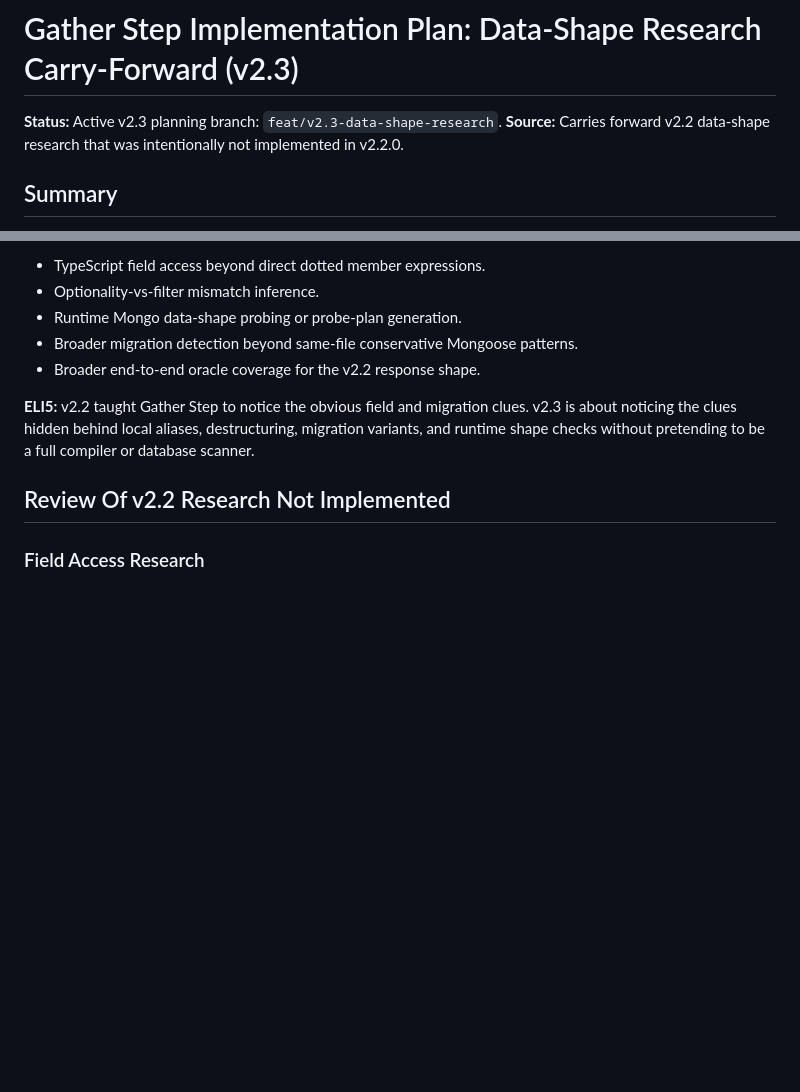
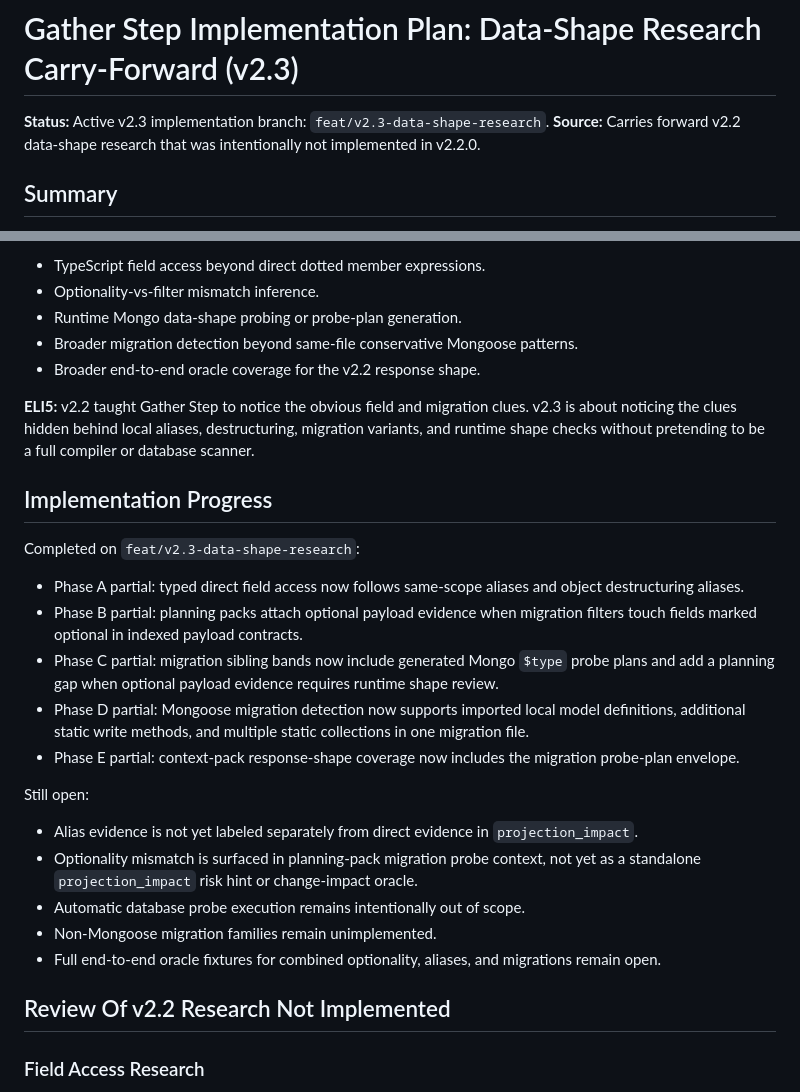
Before and after one commit to thedoublejay/gather-step, a Markdown page: plans/gather-step-plan/v2.3-data-shape-research-plan.md, 2 parts joined by grey strips. Rendered like a GitHub page; blank space fills up the shorter version.

Commit message:
docs: update v2.3 implementation progress

```diff
--- a/plans/gather-step-plan/v2.3-data-shape-research-plan.md
+++ b/plans/gather-step-plan/v2.3-data-shape-research-plan.md
@@ -1,6 +1,6 @@
 # Gather Step Implementation Plan: Data-Shape Research Carry-Forward (v2.3)
 
-**Status:** Active v2.3 planning branch: `feat/v2.3-data-shape-research`.
+**Status:** Active v2.3 implementation branch: `feat/v2.3-data-shape-research`.
 **Source:** Carries forward v2.2 data-shape research that was intentionally not implemented in v2.2.0.
 
 ## Summary
@@ -14,6 +14,24 @@ v2.2.0 shipped the scoped version of data-shape awareness: direct TypeScript fie
 - Broader end-to-end oracle coverage for the v2.2 response shape.
 
 **ELI5:** v2.2 taught Gather Step to notice the obvious field and migration clues. v2.3 is about noticing the clues hidden behind local aliases, destructuring, migration variants, and runtime shape checks without pretending to be a full compiler or database scanner.
+
+## Implementation Progress
+
+Completed on `feat/v2.3-data-shape-research`:
+
+- Phase A partial: typed direct field access now follows same-scope aliases and object destructuring aliases.
+- Phase B partial: planning packs attach optional payload evidence when migration filters touch fields marked optional in indexed payload contracts.
+- Phase C partial: migration sibling bands now include generated Mongo `$type` probe plans and add a planning gap when optional payload evidence requires runtime shape review.
+- Phase D partial: Mongoose migration detection now supports imported local model definitions, additional static write methods, and multiple static collections in one migration file.
+- Phase E partial: context-pack response-shape coverage now includes the migration probe-plan envelope.
+
+Still open:
+
+- Alias evidence is not yet labeled separately from direct evidence in `projection_impact`.
+- Optionality mismatch is surfaced in planning-pack migration probe context, not yet as a standalone `projection_impact` risk hint or change-impact oracle.
+- Automatic database probe execution remains intentionally out of scope.
+- Non-Mongoose migration families remain unimplemented.
+- Full end-to-end oracle fixtures for combined optionality, aliases, and migrations remain open.
 
 ## Review Of v2.2 Research Not Implemented
 
```
